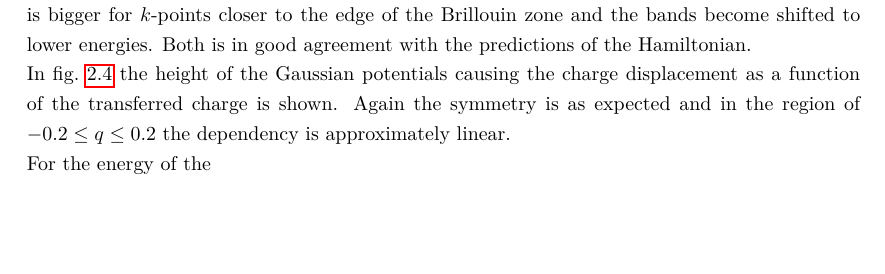
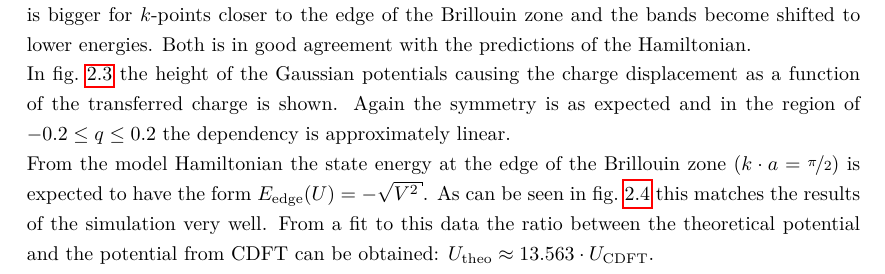
Before and after one commit to lambdahalbe/BachelorThesis, a LaTeX thesis (Titelseite.tex, which reads Chapters/Results.tex): part of page 15 of 23, cut so that both start at the same text, the shorter picture padded with empty space. The pictures show the PDF file Titelseite.pdf that the author committed with the source.

Commit message:
changed 2

```diff
--- a/Chapters/Results.tex
+++ b/Chapters/Results.tex
@@ -19,18 +20,21 @@ In the next step the band structures for the periodically charged hydrogen atoms
 	\label{image_hydrogen_charged_bands}
 \end{figure}
 
+
+
+
 In \cref{image_hydrogen_charge_potential} the height of the Gaussian potentials causing the charge displacement as a function of the transferred charge is shown. Again the symmetry is as expected and in the region of $-0.2 \le q \le 0.2$ the dependency is approximately linear.
 
 \begin{figure}
 	\centering
-	\includegraphics[width = 12cm]{Images/Hydrogen/hydrogen_charge_potential}
+	\includegraphics[width = 10cm]{Images/Hydrogen/hydrogen_charge_potential}
 	\caption{$V(q)$}
 	\label{image_hydrogen_charge_potential}
 \end{figure}
 
-For the energy of the
+From the model Hamiltonian the state energy at the edge of the Brillouin zone ($k\cdot a = \nicefrac{\pi}{2}$) is expected to have the form $E_\text{edge}(U) = -\sqrt{V^2}$. As can be seen in \cref{image_hydrogen_energy_potential} this matches the results of the simulation very well. From a fit to this data the ratio between the theoretical potential and the potential from CDFT can be obtained: $U_\text{theo} \approx 13.563 \cdot U_\text{CDFT}$.
 
-\begin{figure}
+\begin{figure}[]
 	\centering
 	\includegraphics[width = 12cm]{Images/Hydrogen/hydrogen_border_energy}
 	\caption{$E(q)$}
```
Also changed, not shown: Images/Hydrogen/hydrogen_border_energy.png, Images/Hydrogen/hydrogen_homo_energy.png (added), Titelseite.pdf, Chapters/Results.tex (3 more changed lines).
